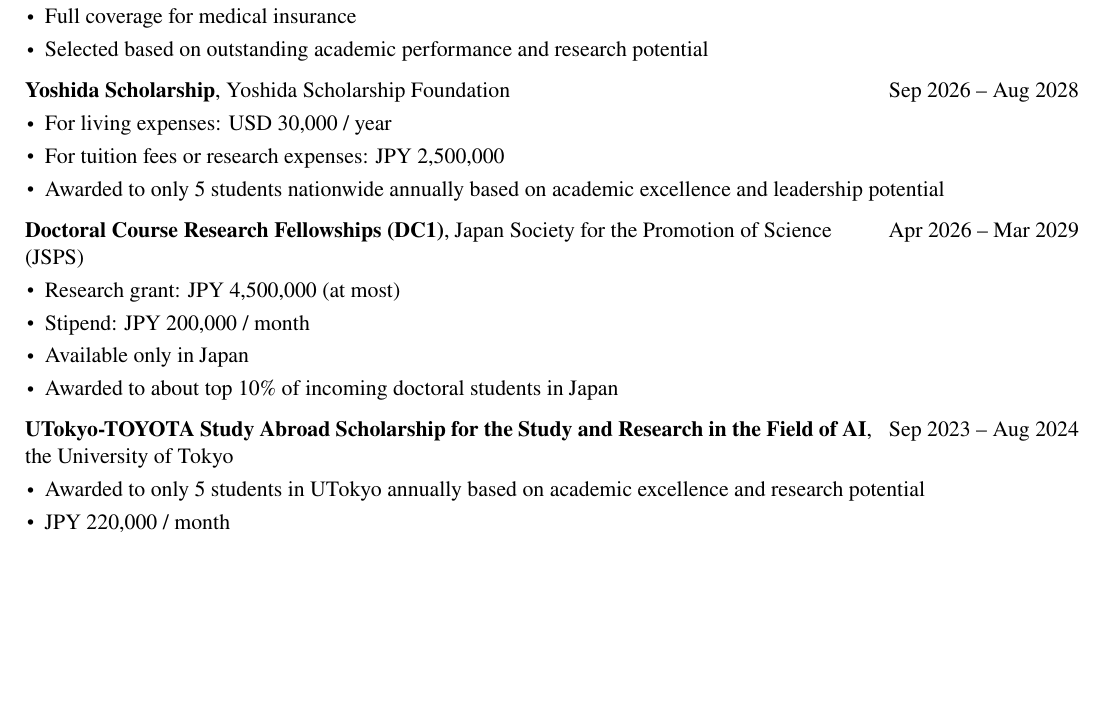
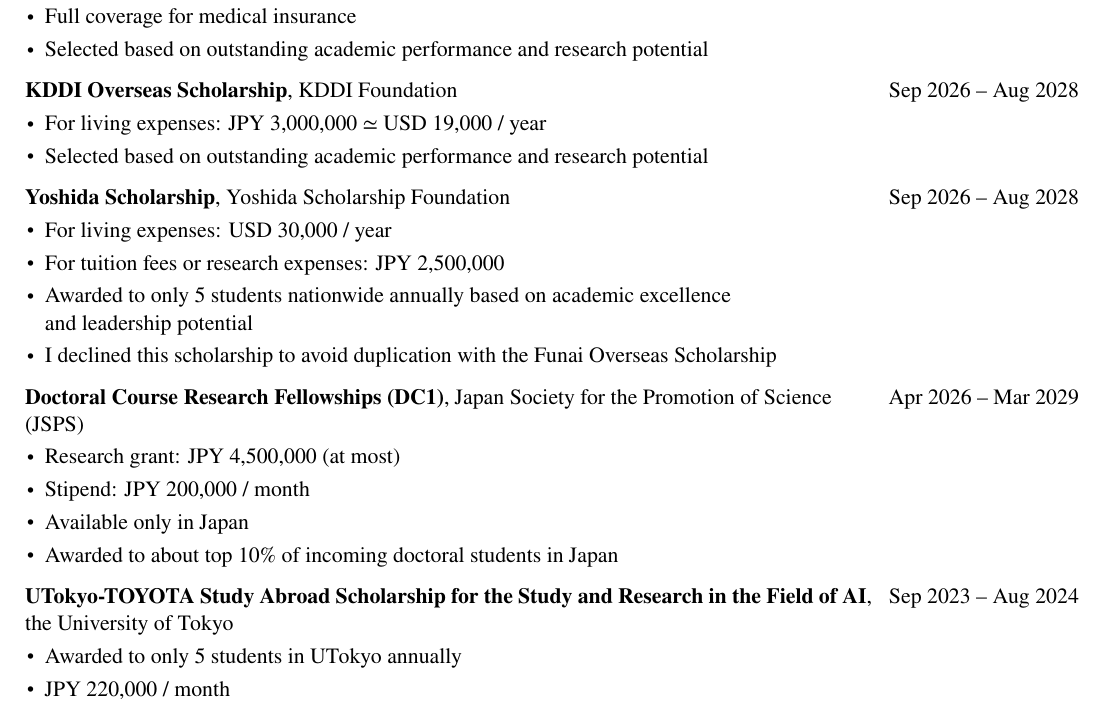
Before and after one commit to yuta0no/curriculum-vitae, a LaTeX document (main.tex): part of page 2 of 3, cut so that both start at the same text, the shorter picture padded with empty space. Compiled offline with XeLaTeX.

Commit message:
update: KDDI

```diff
--- a/main.tex
+++ b/main.tex
@@ -306,6 +306,19 @@
       \vspace{0.25cm}
       \begin{samepage}
         \begin{twocolentry}{Sep 2026 -- Aug 2028}
+          \textbf{KDDI Overseas Scholarship}, KDDI Foundation
+        \end{twocolentry}
+        \vspace{0.10 cm}
+        \begin{onecolentry}
+          \begin{highlights}
+            \item For living expenses: JPY 3,000,000 \(\simeq\) USD 19,000 / year
+            \item Selected based on outstanding academic performance and research potential
+          \end{highlights}
+        \end{onecolentry}
+      \end{samepage}
+      \vspace{0.25cm}
+      \begin{samepage}
+        \begin{twocolentry}{Sep 2026 -- Aug 2028}
           \textbf{Yoshida Scholarship}, Yoshida Scholarship Foundation
         \end{twocolentry}
         \vspace{0.10 cm}
@@ -313,7 +326,8 @@
           \begin{highlights}
             \item For living expenses: USD 30,000 / year
             \item For tuition fees or research expenses: JPY 2,500,000
-            \item Awarded to only 5 students nationwide annually based on academic excellence and leadership potential
+            \item Awarded to only 5 students nationwide annually based on academic excellence \\and leadership potential
+            \item I declined this scholarship to avoid duplication with the Funai Overseas Scholarship
           \end{highlights}
         \end{onecolentry}
       \end{samepage}
@@ -340,7 +354,7 @@
         \vspace{0.10 cm}
         \begin{onecolentry}
           \begin{highlights}
-            \item Awarded to only 5 students in UTokyo annually based on academic excellence and research potential
+            \item Awarded to only 5 students in UTokyo annually
             \item JPY 220,000 / month
           \end{highlights}
         \end{onecolentry}
```
Also changed, not shown: out/main.pdf.
